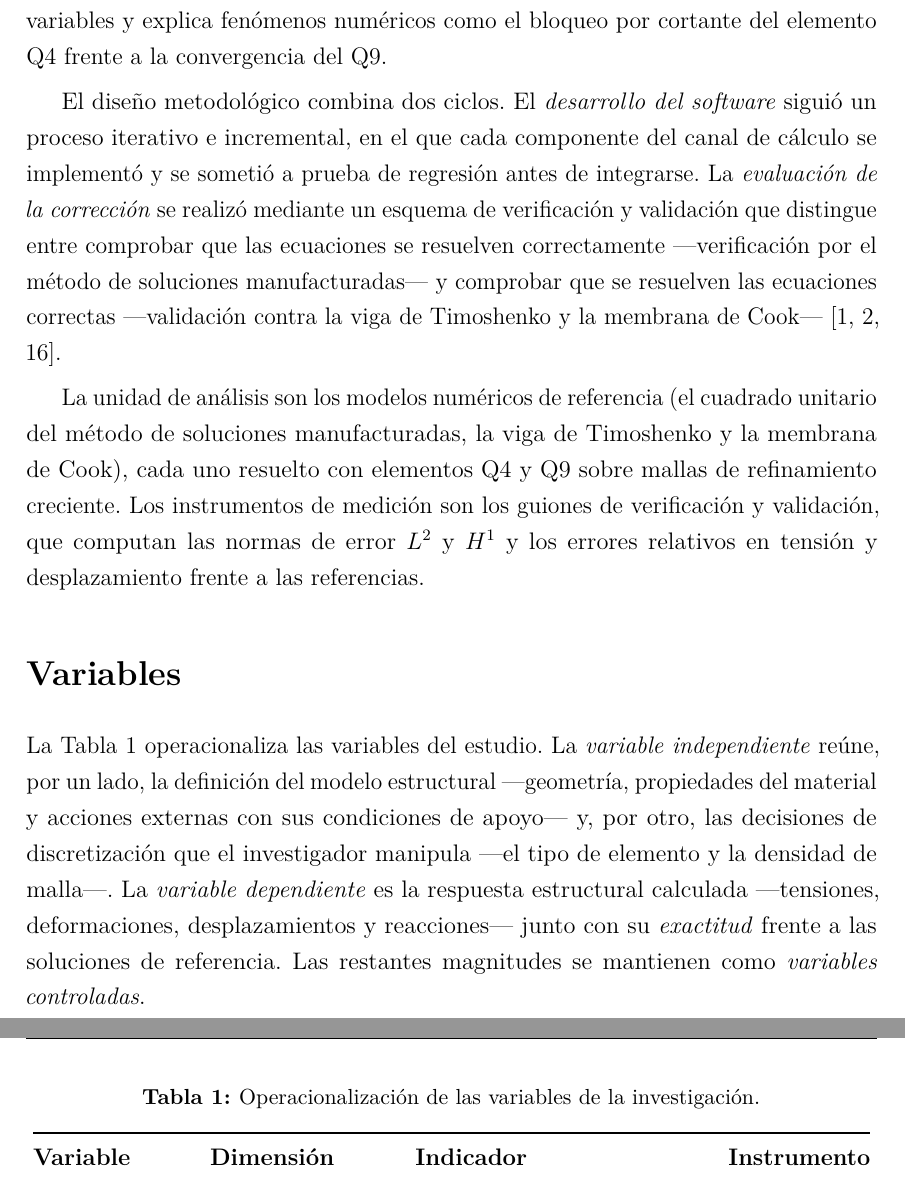
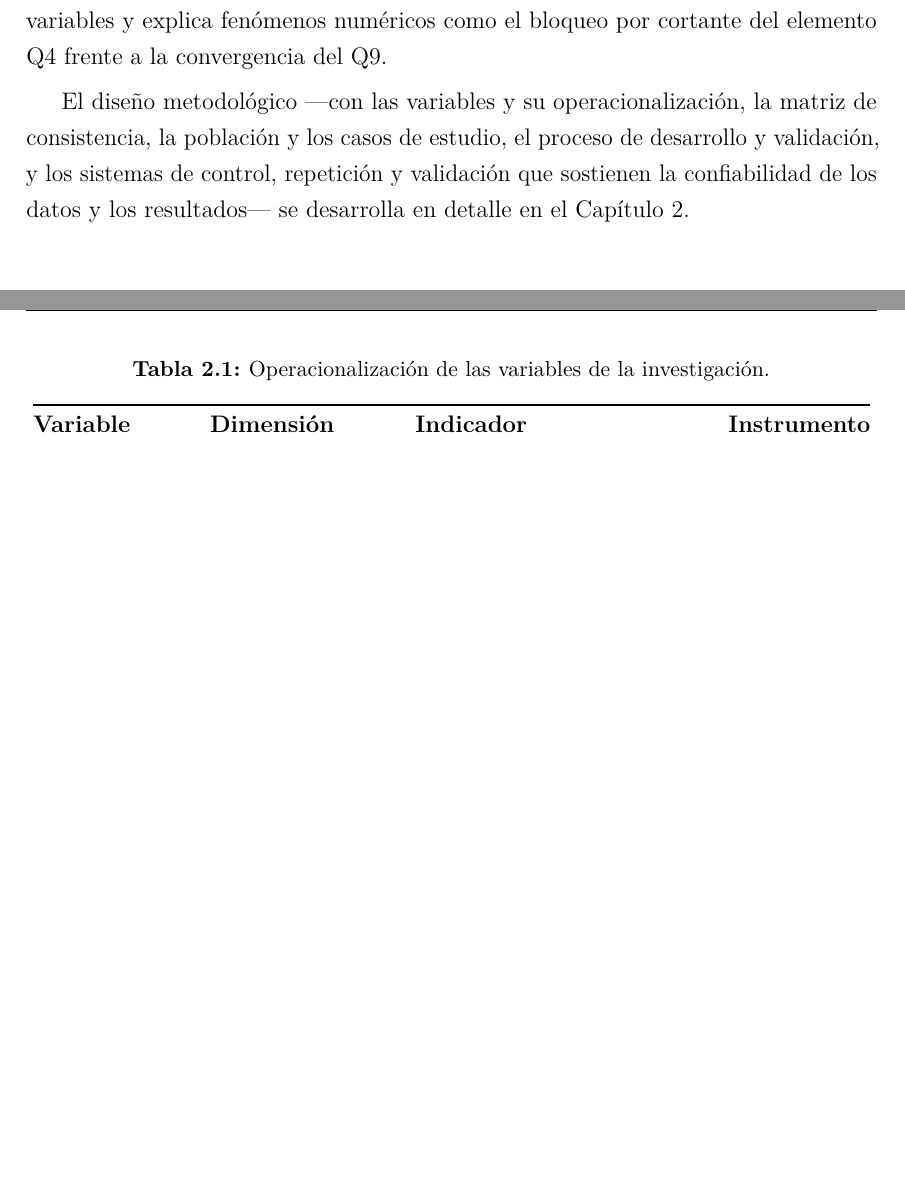
Before and after one commit to Sucullani/SoftwareED, a LaTeX thesis (tesis/main.tex, which reads tesis/capitulos/01_introduccion.tex, tesis/capitulos/02b_diseno_metodologico.tex): two parts of pages 17 and 18 of 82 before the commit and two parts of pages 17 and 32 of 80 after it, joined at a grey line, cut so that both start at the same text, the shorter picture padded with empty space. Compiled offline with pdfLaTeX.

Commit message:
tesis: des-duplicar metodologia (mover tabla de variables al cap. de metodologia)
El intro conservaba secciones completas de Metodologia y Variables que el
capitulo de Diseno metodologico (02b) repetia casi textualmente. Se recorta
el intro a un parrafo de clasificacion + puntero al cap. de metodologia, y se
mueve tab:variables a ese capitulo (unica \label). Build limpio: 80 pag, 0
refs indefinidas, 0 labels duplicados, 0 overfull.

Co-Authored-By: Claude Opus 4.8 (1M context) <noreply@anthropic.com>

```diff
--- a/tesis/capitulos/01_introduccion.tex
+++ b/tesis/capitulos/01_introduccion.tex
@@ -51,19 +51,4 @@ De esta hipótesis se desprenden las siguientes preguntas de investigación que
 
 Por su naturaleza, este trabajo se inscribe en la \emph{investigación aplicada} de carácter \emph{tecnológico}: su producto es un artefacto de software cuya construcción y evaluación constituyen el núcleo del estudio. Por el abordaje del problema, el enfoque es \emph{cuantitativo}, pues la calidad del artefacto se establece midiendo tensiones, desplazamientos, errores numéricos y tasas de convergencia frente a referencias de exactitud conocida; los criterios de diseño pedagógico se fundamentan cualitativamente en la literatura sobre enseñanza del MEF \autocite{lee2015interactive,bishay2020teaching}. Según su nivel u objetivo, la investigación es \emph{explicativa} y, en su fase de validación, \emph{comparativa}: no se limita a describir el comportamiento del modelo, sino que establece las relaciones de causa y efecto entre las variables y explica fenómenos numéricos como el bloqueo por cortante del elemento Q4 frente a la convergencia del Q9.
 
-El diseño metodológico combina dos ciclos. El \emph{desarrollo del software} siguió un proceso iterativo e incremental, en el que cada componente del canal de cálculo se implementó y se sometió a prueba de regresión antes de integrarse. La \emph{evaluación de la corrección} se realizó mediante un esquema de verificación y validación que distingue entre comprobar que las ecuaciones se resuelven correctamente —verificación por el método de soluciones manufacturadas— y comprobar que se resuelven las ecuaciones correctas —validación contra la viga de Timoshenko y la membrana de Cook— \autocite{roache1998verification,oberkampf2010verification,salari2000mms}.
-
-La unidad de análisis son los modelos numéricos de referencia (el cuadrado unitario del método de soluciones manufacturadas, la viga de Timoshenko y la membrana de Cook), cada uno resuelto con elementos Q4 y Q9 sobre mallas de refinamiento creciente. Los instrumentos de medición son los guiones de verificación y validación, que computan las normas de error $L^2$ y $H^1$ y los errores relativos en tensión y desplazamiento frente a las referencias.
-
-\section*{Variables}
-
-La \autoref{tab:variables} operacionaliza las variables del estudio. La \emph{variable independiente} reúne, por un lado, la definición del modelo estructural —geometría, propiedades del material y acciones externas con sus condiciones de apoyo— y, por otro, las decisiones de discretización que el investigador manipula —el tipo de elemento y la densidad de malla—. La \emph{variable dependiente} es la respuesta estructural calculada —tensiones, deformaciones, desplazamientos y reacciones— junto con su \emph{exactitud} frente a las soluciones de referencia. Las restantes magnitudes se mantienen como \emph{variables controladas}.
-
-\begin{table}[H]
-\centering
-\caption{Operacionalización de las variables de la investigación.}
-\label{tab:variables}
-\begin{tabular}{@{}p{2.7cm}p{3.2cm}p{5.1cm}p{2.5cm}@{}}
-\toprule
-\textbf{Variable} & \textbf{Dimensión} & \textbf{Indicador} & \textbf{Instrumento} \\
-\midrule
+El diseño metodológico —con las variables y su operacionalización, la matriz de consistencia, la población y los casos de estudio, el proceso de desarrollo y validación, y los sistemas de control, repetición y validación que sostienen la confiabilidad de los datos y los resultados— se desarrolla en detalle en el \autoref{cap:metodologia}.
--- a/tesis/capitulos/02b_diseno_metodologico.tex
+++ b/tesis/capitulos/02b_diseno_metodologico.tex
@@ -6,4 +6,13 @@ La Introducción presentó una visión general del enfoque de investigación; es
 \section{Identificación de las variables}
 \label{sec:variables-met}
 
-La \autoref{tab:variables} de la Introducción operacionaliza las variables del estudio. La \emph{variable independiente} reúne la definición del modelo estructural —geometría, material y acciones con sus apoyos— y las decisiones de discretización que el investigador manipula: el tipo de elemento (Q4 o Q9) y la densidad de malla (tamaño característico $h$, o $N\times N$). La \emph{variable dependiente} es la respuesta estructural calculada —tensiones, deformaciones, desplazamientos y reacciones— junto con su \emph{exactitud} frente a las soluciones de referencia, medida por las normas de error $L^2$ y $H^1$ y por los errores relativos en tensión y desplazamiento. Las restantes magnitudes —tipo de análisis (tensión o deformación plana) y orden de cuadratura— se mantienen como \emph{variables controladas}.
+La \autoref{tab:variables} operacionaliza las variables del estudio. La \emph{variable independiente} reúne la definición del modelo estructural —geometría, material y acciones con sus apoyos— y las decisiones de discretización que el investigador manipula: el tipo de elemento (Q4 o Q9) y la densidad de malla (tamaño característico $h$, o $N\times N$). La \emph{variable dependiente} es la respuesta estructural calculada —tensiones, deformaciones, desplazamientos y reacciones— junto con su \emph{exactitud} frente a las soluciones de referencia, medida por las normas de error $L^2$ y $H^1$ y por los errores relativos en tensión y desplazamiento. Las restantes magnitudes —tipo de análisis (tensión o deformación plana) y orden de cuadratura— se mantienen como \emph{variables controladas}.
+
+\begin{table}[htbp]
+\centering
+\caption{Operacionalización de las variables de la investigación.}
+\label{tab:variables}
+\begin{tabular}{@{}p{2.7cm}p{3.2cm}p{5.1cm}p{2.5cm}@{}}
+\toprule
+\textbf{Variable} & \textbf{Dimensión} & \textbf{Indicador} & \textbf{Instrumento} \\
+\midrule
```
Also changed, not shown: tesis/main.pdf, tesis/capitulos/01_introduccion.tex (8 more changed lines), tesis/capitulos/02b_diseno_metodologico.tex (8 more changed lines).
